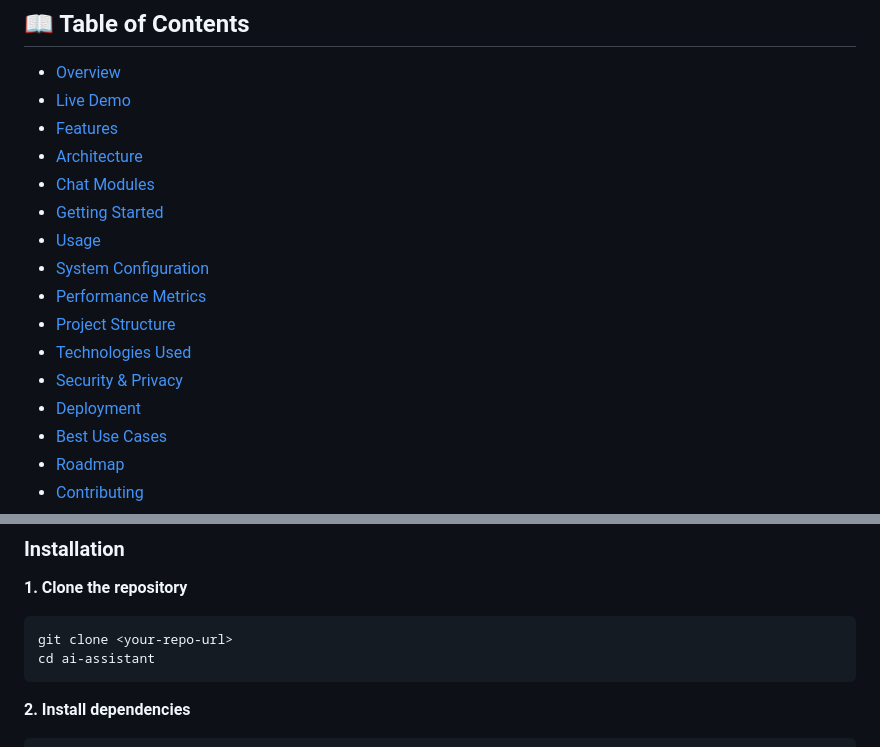
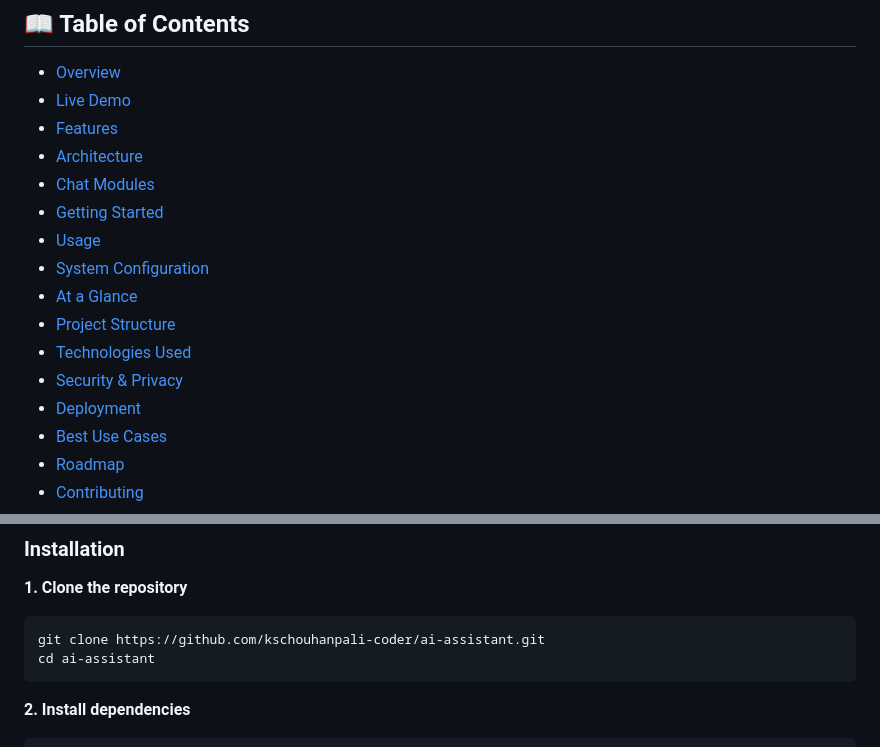
Before and after one commit to kschouhanpali-coder/AI_Chatbot, a Markdown page: README.md, 2 parts joined by grey strips. GitHub-like rendering.

````diff
--- a/README.md
+++ b/README.md
@@ -27,5 +27,5 @@ Ask coding questions, get concepts explained, or draft text — all through a si
 - [Getting Started](#-getting-started)
 - [Usage](#-usage)
 - [System Configuration](#-system-configuration)
-- [Performance Metrics](#-performance-metrics)
+- [At a Glance](#-at-a-glance)
 - [Project Structure](#-project-structure)
@@ -149,7 +152,7 @@ The platform uses **Supabase for persistent storage**, with an automatic local f
 
 **1. Clone the repository**
 ```bash
-git clone <your-repo-url>
+git clone https://github.com/kschouhanpali-coder/ai-assistant.git
 cd ai-assistant
 ```
 
````
Also changed, not shown: other parts of README.md (+45 -31 lines).
